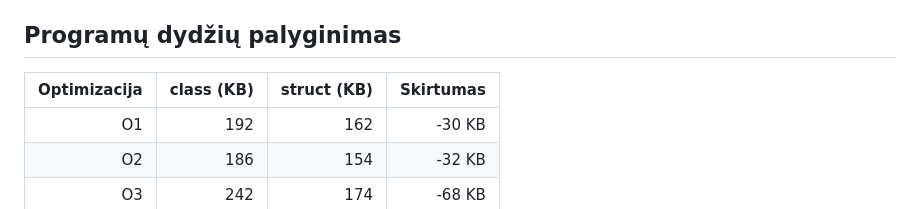
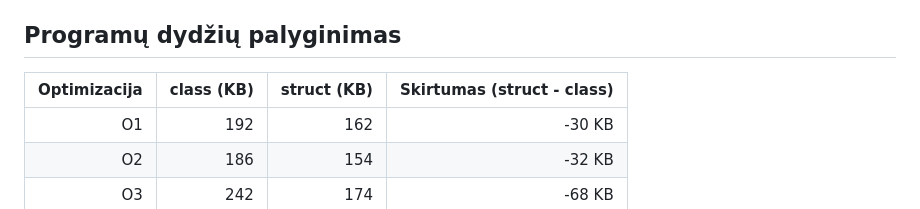
Before and after one commit to mantaszm/OOP-Pazymiu-Sistema-class, a Markdown page: README.md, the part around the change. Rendered like a GitHub page.

Commit message:
Update README to clarify size difference column

```diff
--- a/README.md
+++ b/README.md
@@ -95,7 +95,7 @@ Atlikus `struct` ir `class` realizacijų spartos tyrimą, naudojant `std::list`
 
 ## Programų dydžių palyginimas
 
-| Optimizacija | class (KB) | struct (KB) | Skirtumas |
+| Optimizacija | class (KB) | struct (KB) | Skirtumas (struct - class) |
 |-------------:|--------------------:|------------:|----------:|
 | O1           | 192                 | 162         | -30 KB    |
 | O2           | 186                 | 154         | -32 KB    |
```
